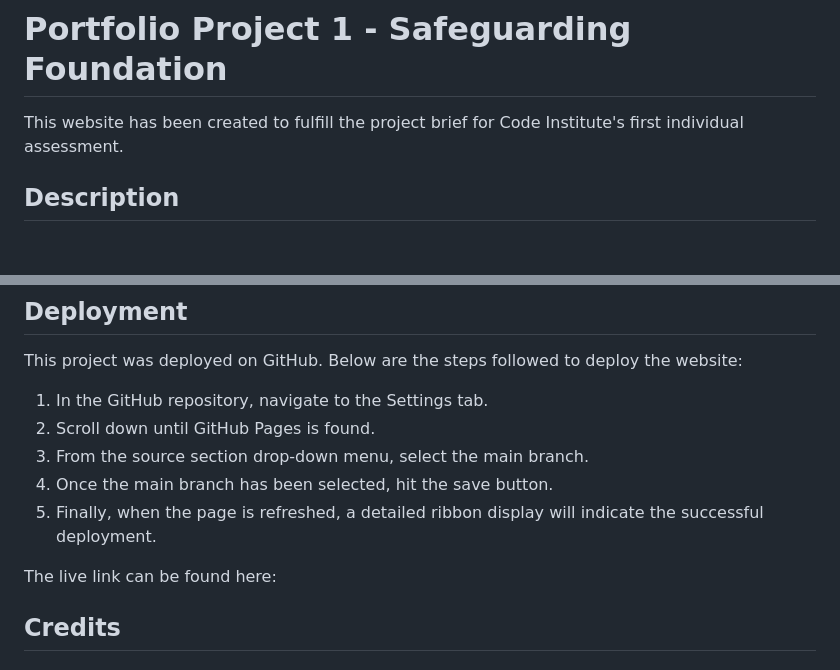
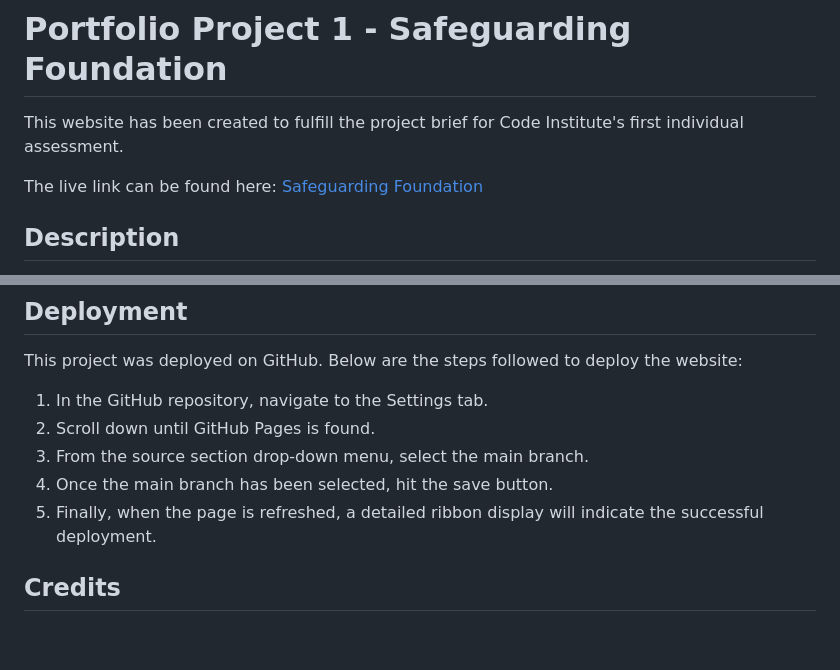
Before and after one commit to francescawaters/safeguarding-foundation, a Markdown page: README.md, 2 parts joined by grey strips. Drawn GitHub-style; blank space fills up the shorter version.

```diff
--- a/README.md
+++ b/README.md
@@ -1,5 +1,7 @@
 # __Portfolio Project 1 - Safeguarding Foundation__
 This website has been created to fulfill the project brief for Code Institute's first individual assessment.
+
+The live link can be found here: [Safeguarding Foundation](https://francescawaters.github.io/safeguarding-foundation/)
 
 ## __Description__
 Safeguarding Foundation is a fully responsive static HTML and CSS website designed to inform those interested in learning about adult safeguarding and what to do if a safeguarding issue is recognized.
@@ -131,8 +133,6 @@ This project was deployed on GitHub. Below are the steps followed to deploy the
 4. Once the main branch has been selected, hit the save button.
 5. Finally, when the page is refreshed, a detailed ribbon display will indicate the successful deployment.
 
-The live link can be found here:
-
 ## __Credits__
 
 ### __Content__
```
